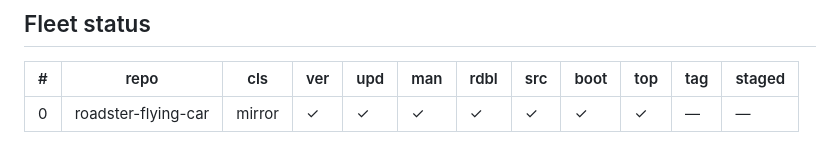
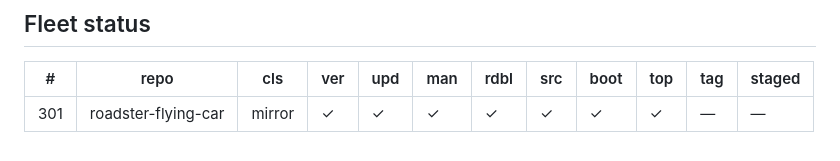
Before and after one commit to galbenyosef/roadster-flying-car, a Markdown page: README.md, the part around the change. GitHub-like rendering.

Commit message:
README: Fleet status row number

```diff
--- a/README.md
+++ b/README.md
@@ -271,5 +271,5 @@ fallback. Refreshing means re-fetching into a clean tree
 <!-- cols: cls=classification · ver=verify 0 problems · upd=drift probe · man=manifest · rdbl=readable re-derived · src=reversed src · boot=boot test · top=offline-mirror topic · tag=backup tag · staged=staged not committed -->
 | # | repo | cls | ver | upd | man | rdbl | src | boot | top | tag | staged |
 |---|---|---|---|---|---|---|---|---|---|---|---|
-| 0 | roadster-flying-car | mirror | ✓ | ✓ | ✓ | ✓ | ✓ | ✓ | ✓ | — | — |
+| 301 | roadster-flying-car | mirror | ✓ | ✓ | ✓ | ✓ | ✓ | ✓ | ✓ | — | — |
 <!-- mirror-status:end -->
```
